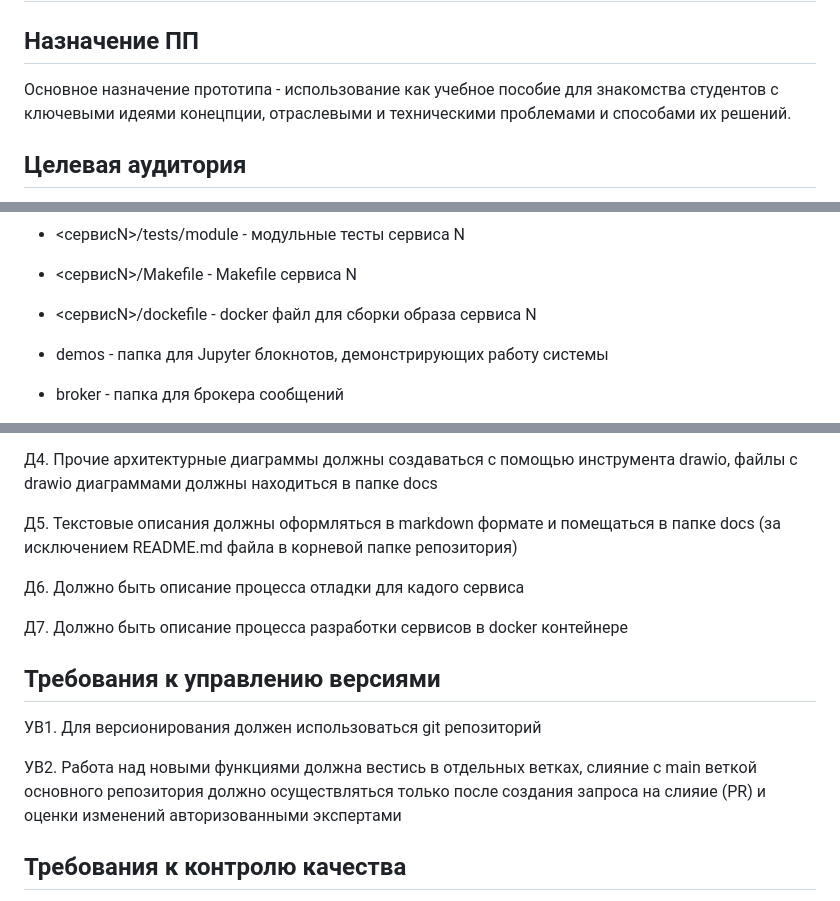
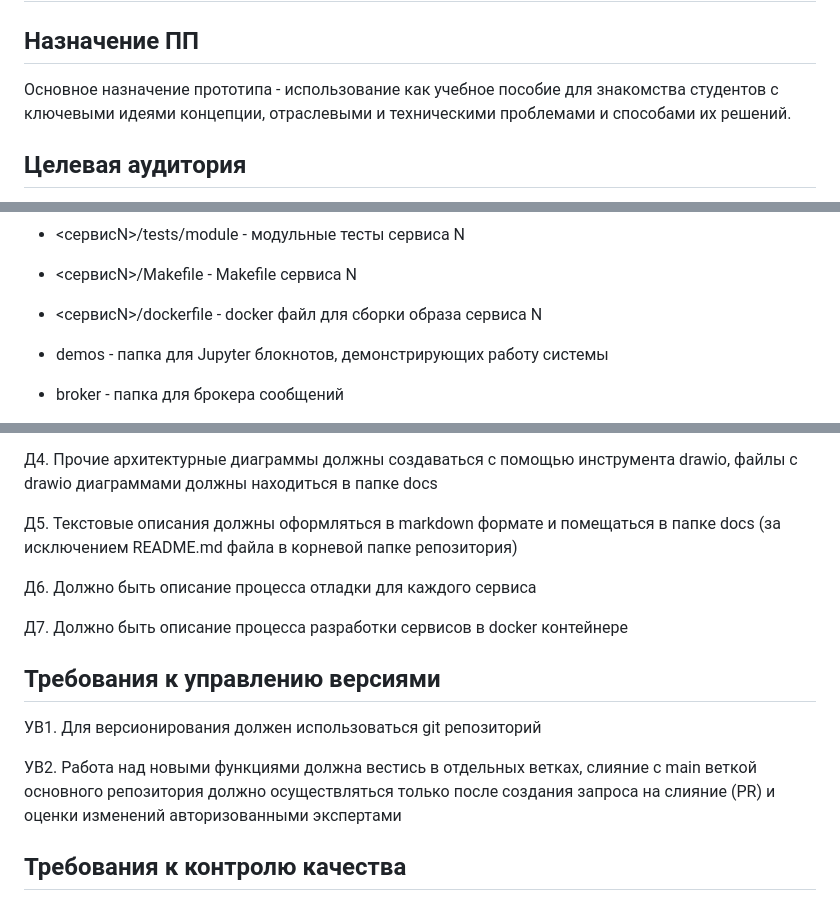
Before and after one commit to sergeysobolev-spbu/sbd-drones-economics, a Markdown page: docs/requirements_spec.md, 3 parts joined by grey strips. Rendered like a GitHub page.

Commit message:
chore: fixed types

```diff
--- a/docs/requirements_spec.md
+++ b/docs/requirements_spec.md
@@ -1,7 +1,7 @@
 # Техническое задание на разработку первого прототипа (ПП)
 
 ## Назначение ПП
-Основное назначение прототипа - использование как учебное пособие для знакомства студентов с ключевыми идеями конецпции, отраслевыми и техническими проблемами и способами их решений.
+Основное назначение прототипа - использование как учебное пособие для знакомства студентов с ключевыми идеями концепции, отраслевыми и техническими проблемами и способами их решений.
 
 ## Целевая аудитория
 
@@ -65,7 +65,7 @@
 
 * <сервисN>/Makefile - Makefile сервиса N
 
-* <сервисN>/dockefile - docker файл для сборки образа сервиса N
+* <сервисN>/dockerfile - docker файл для сборки образа сервиса N
 
 * demos - папка для Jupyter блокнотов, демонстрирующих работу системы
 
@@ -101,7 +101,7 @@
 
 Д5. Текстовые описания должны оформляться в markdown формате и помещаться в папке docs (за исключением README.md файла в корневой папке репозитория)
 
-Д6. Должно быть описание процесса отладки для кадого сервиса
+Д6. Должно быть описание процесса отладки для каждого сервиса
 
 Д7. Должно быть описание процесса разработки сервисов в docker контейнере
 
@@ -109,7 +109,7 @@
 
 УВ1. Для версионирования должен использоваться git репозиторий
 
-УВ2. Работа над новыми функциями должна вестись в отдельных ветках, слияние с main веткой основного репозитория должно осуществляться только после создания запроса на слияие (PR) и оценки изменений авторизованными экспертами
+УВ2. Работа над новыми функциями должна вестись в отдельных ветках, слияние с main веткой основного репозитория должно осуществляться только после создания запроса на слияние (PR) и оценки изменений авторизованными экспертами
 
 ## Требования к контролю качества
 
```
